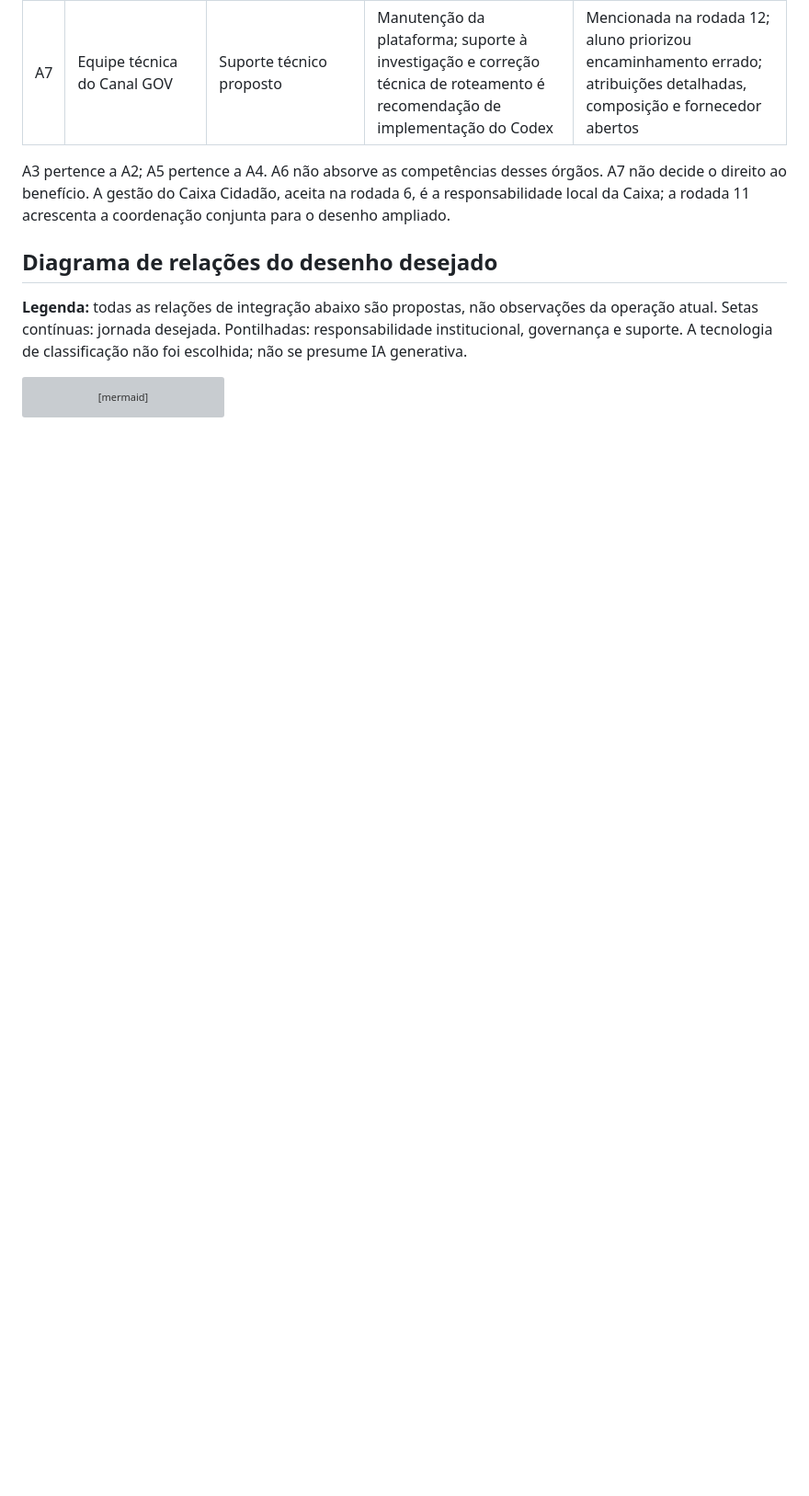
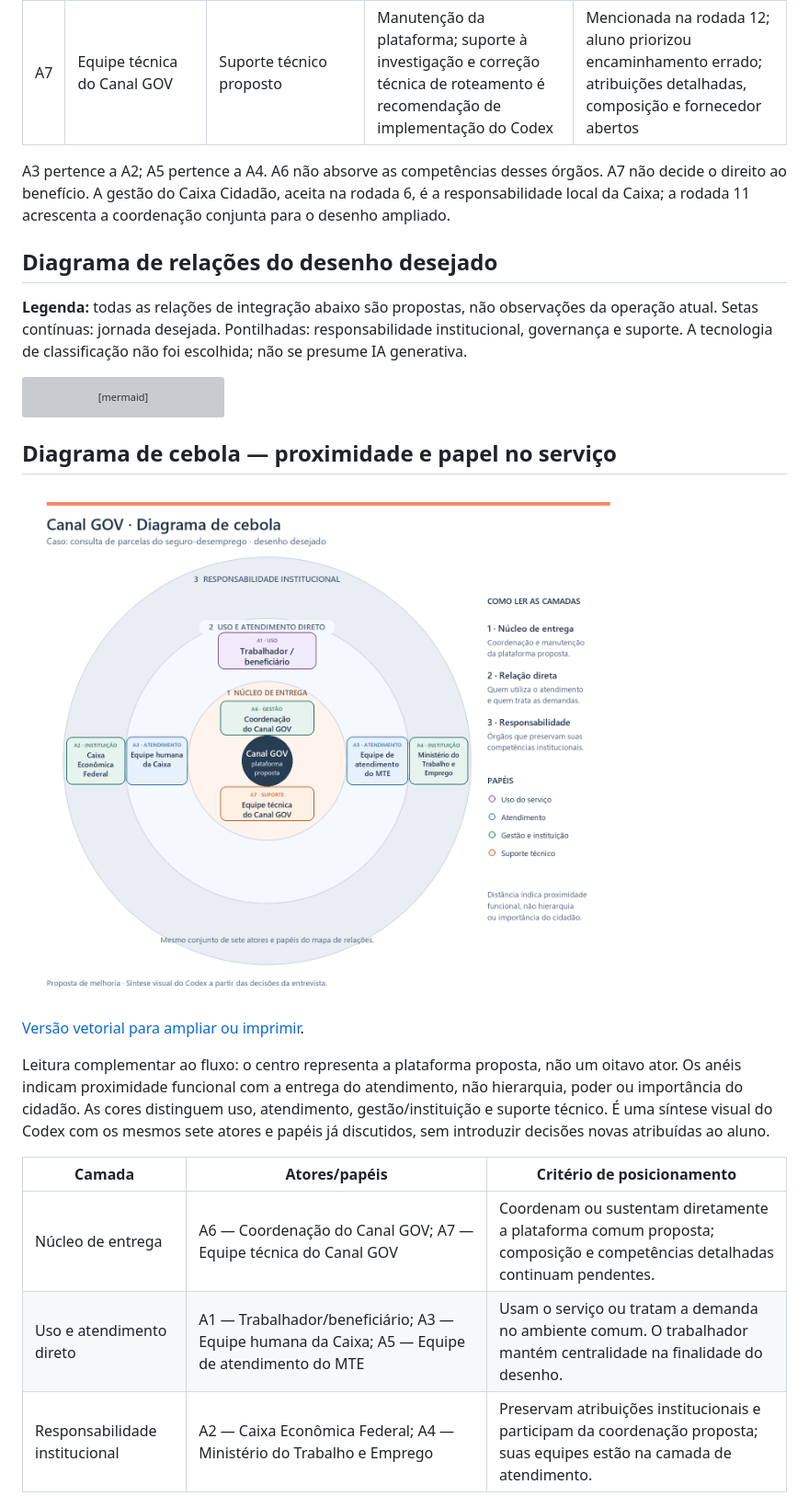
Before and after one commit to lon1974-boop/exercicio-2.1-ura-caixa, a Markdown page: C_mapa_atores.md, the part around one of its changes. Shown at 92% size. GitHub-like rendering; pictures changed too: assets/diagrama-cebola-canal-gov.png (added); blank space fills up the shorter version; grey boxes are pictures that could not be loaded.

Commit message:
docs: inclui diagrama de cebola e explicita decisoes do grill

````diff
--- a/C_mapa_atores.md
+++ b/C_mapa_atores.md
@@ -70,3 +70,17 @@ flowchart LR
     TE -.->|"suporte técnico proposto"| P
 ```
 
+## Diagrama de cebola — proximidade e papel no serviço
+
+![Diagrama de cebola do Canal GOV: núcleo com coordenação e equipe técnica; relação direta com trabalhador e equipes de atendimento; responsabilidade institucional da Caixa e do MTE.](assets/diagrama-cebola-canal-gov.png)
+
+[Versão vetorial para ampliar ou imprimir](assets/diagrama-cebola-canal-gov.svg).
+
+Leitura complementar ao fluxo: o centro representa a plataforma proposta, não um oitavo ator. Os anéis indicam proximidade funcional com a entrega do atendimento, não hierarquia, poder ou importância do cidadão. As cores distinguem uso, atendimento, gestão/instituição e suporte técnico. É uma síntese visual do Codex com os mesmos sete atores e papéis já discutidos, sem introduzir decisões novas atribuídas ao aluno.
+
+| Camada | Atores/papéis | Critério de posicionamento |
+|---|---|---|
+| Núcleo de entrega | A6 — Coordenação do Canal GOV; A7 — Equipe técnica do Canal GOV | Coordenam ou sustentam diretamente a plataforma comum proposta; composição e competências detalhadas continuam pendentes. |
+| Uso e atendimento direto | A1 — Trabalhador/beneficiário; A3 — Equipe humana da Caixa; A5 — Equipe de atendimento do MTE | Usam o serviço ou tratam a demanda no ambiente comum. O trabalhador mantém centralidade na finalidade do desenho. |
+| Responsabilidade institucional | A2 — Caixa Econômica Federal; A4 — Ministério do Trabalho e Emprego | Preservam atribuições institucionais e participam da coordenação proposta; suas equipes estão na camada de atendimento. |
+
````
Also changed, not shown: other parts of C_mapa_atores.md (+10 -0 lines), 1 other file.
